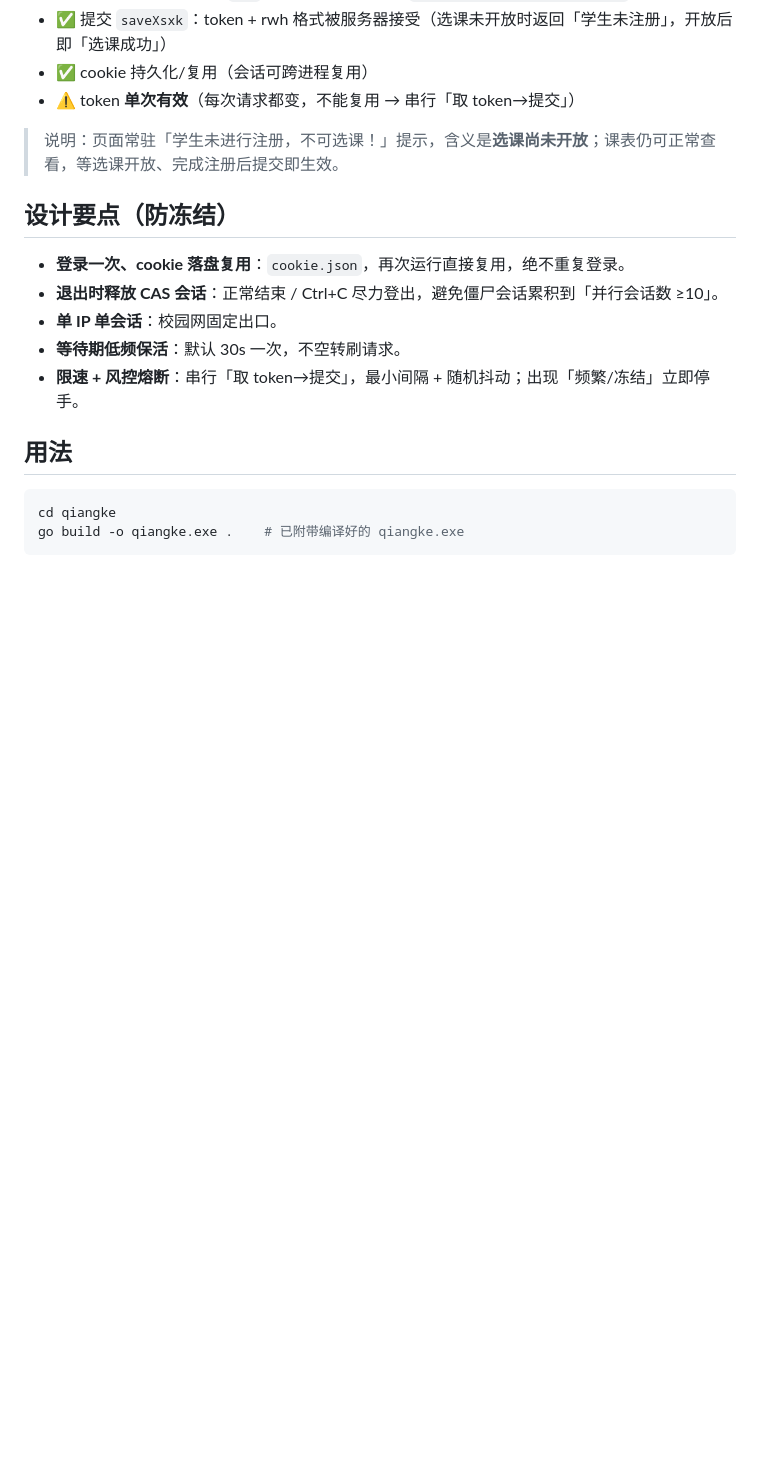
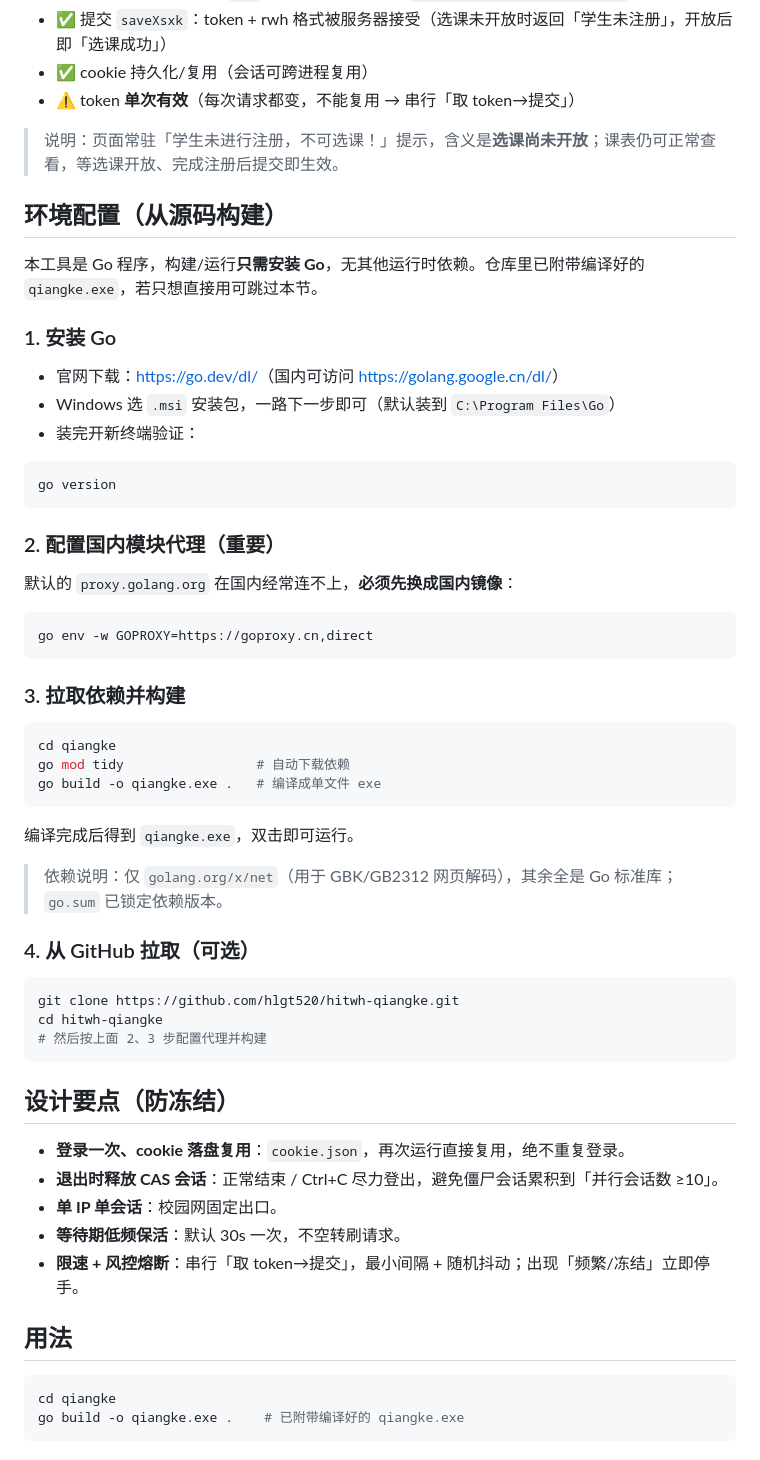
Before and after one commit to hlgt520/hitwh-qiangke, a Markdown page: README.md, the part around the change. Rendered like a GitHub page; blank space fills up the shorter version.

Commit message:
docs: 补充环境配置说明（安装 Go、配置 GOPROXY、构建方法）

````diff
--- a/README.md
+++ b/README.md
@@ -13,6 +13,48 @@
 - ⚠️ token **单次有效**（每次请求都变，不能复用 → 串行「取 token→提交」）
 
 > 说明：页面常驻「学生未进行注册，不可选课！」提示，含义是**选课尚未开放**；课表仍可正常查看，等选课开放、完成注册后提交即生效。
+
+## 环境配置（从源码构建）
+
+本工具是 Go 程序，构建/运行**只需安装 Go**，无其他运行时依赖。仓库里已附带编译好的 `qiangke.exe`，若只想直接用可跳过本节。
+
+### 1. 安装 Go
+
+- 官网下载：<https://go.dev/dl/>（国内可访问 <https://golang.google.cn/dl/>）
+- Windows 选 `.msi` 安装包，一路下一步即可（默认装到 `C:\Program Files\Go`）
+- 装完开新终端验证：
+
+```bash
+go version
+```
+
+### 2. 配置国内模块代理（重要）
+
+默认的 `proxy.golang.org` 在国内经常连不上，**必须先换成国内镜像**：
+
+```bash
+go env -w GOPROXY=https://goproxy.cn,direct
+```
+
+### 3. 拉取依赖并构建
+
+```bash
+cd qiangke
+go mod tidy                 # 自动下载依赖
+go build -o qiangke.exe .   # 编译成单文件 exe
+```
+
+编译完成后得到 `qiangke.exe`，双击即可运行。
+
+> 依赖说明：仅 `golang.org/x/net`（用于 GBK/GB2312 网页解码），其余全是 Go 标准库；`go.sum` 已锁定依赖版本。
+
+### 4. 从 GitHub 拉取（可选）
+
+```bash
+git clone https://github.com/hlgt520/hitwh-qiangke.git
+cd hitwh-qiangke
+# 然后按上面 2、3 步配置代理并构建
+```
 
 ## 设计要点（防冻结）
 
````
